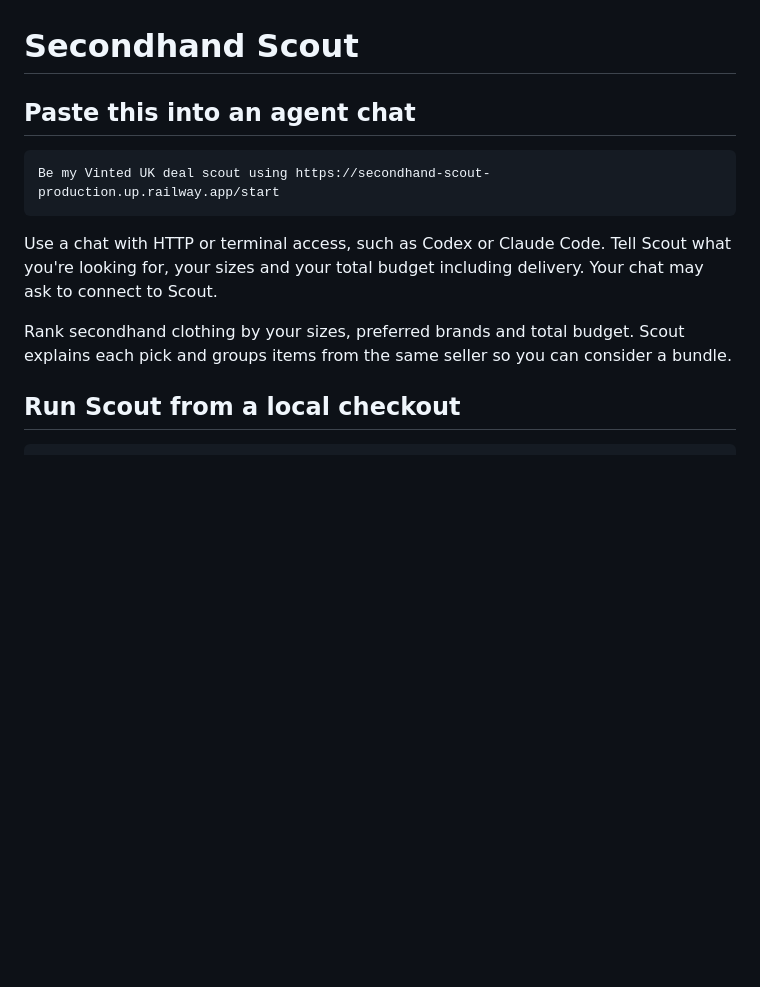
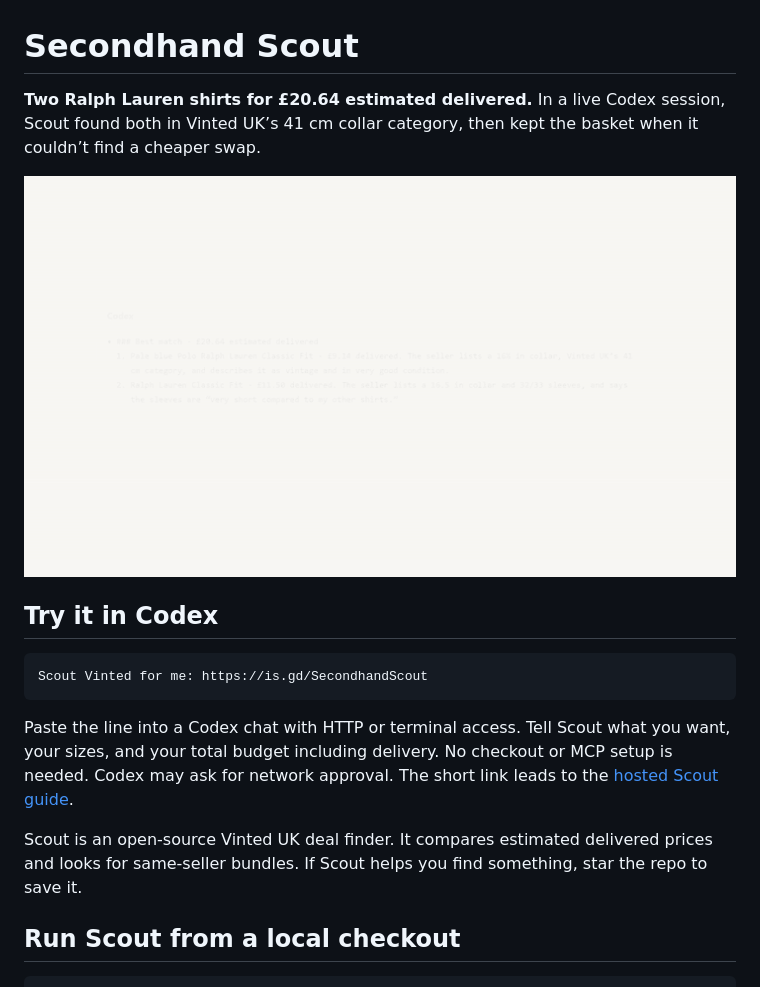
Before and after one commit to AlvaroBalbin/secondhand-scout, a Markdown page: README.md, the part around the change. GitHub-like rendering; pictures changed too: docs/launch/scout-demo.gif (added); blank space fills up the shorter version.

Commit message:
Show the live Scout demo and one-line setup

````diff
--- a/README.md
+++ b/README.md
@@ -1,14 +1,18 @@
 # Secondhand Scout
 
-## Paste this into an agent chat
+**Two Ralph Lauren shirts for £20.64 estimated delivered.** In a live Codex session, Scout found both in Vinted UK’s 41 cm collar category, then kept the basket when it couldn’t find a cheaper swap.
+
+![Scout demo showing the £20.64 shirt basket and the cheaper-swap check](docs/launch/scout-demo.gif)
+
+## Try it in Codex
 
 ```text
-Be my Vinted UK deal scout using https://secondhand-scout-production.up.railway.app/start
+Scout Vinted for me: https://is.gd/SecondhandScout
 ```
 
-Use a chat with HTTP or terminal access, such as Codex or Claude Code. Tell Scout what you're looking for, your sizes and your total budget including delivery. Your chat may ask to connect to Scout.
+Paste the line into a Codex chat with HTTP or terminal access. Tell Scout what you want, your sizes, and your total budget including delivery. No checkout or MCP setup is needed. Codex may ask for network approval. The short link leads to the [hosted Scout guide](https://secondhand-scout-production.up.railway.app/start).
 
-Rank secondhand clothing by your sizes, preferred brands and total budget. Scout explains each pick and groups items from the same seller so you can consider a bundle.
+Scout is an open-source Vinted UK deal finder. It compares estimated delivered prices and looks for same-seller bundles. If Scout helps you find something, star the repo to save it.
 
 ## Run Scout from a local checkout
 
````
Also changed, not shown: docs/launch/social-preview.png (added).
